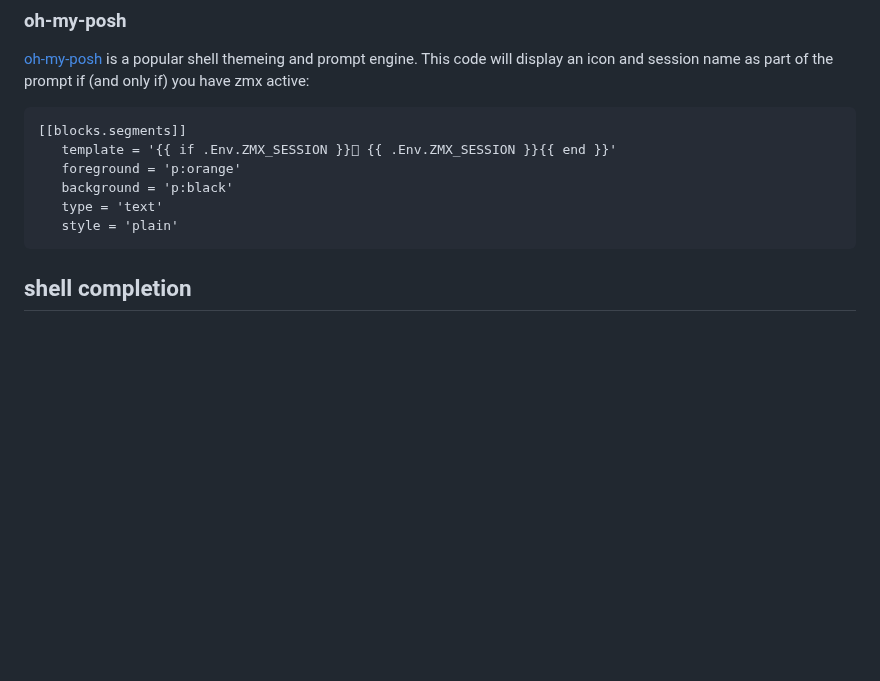
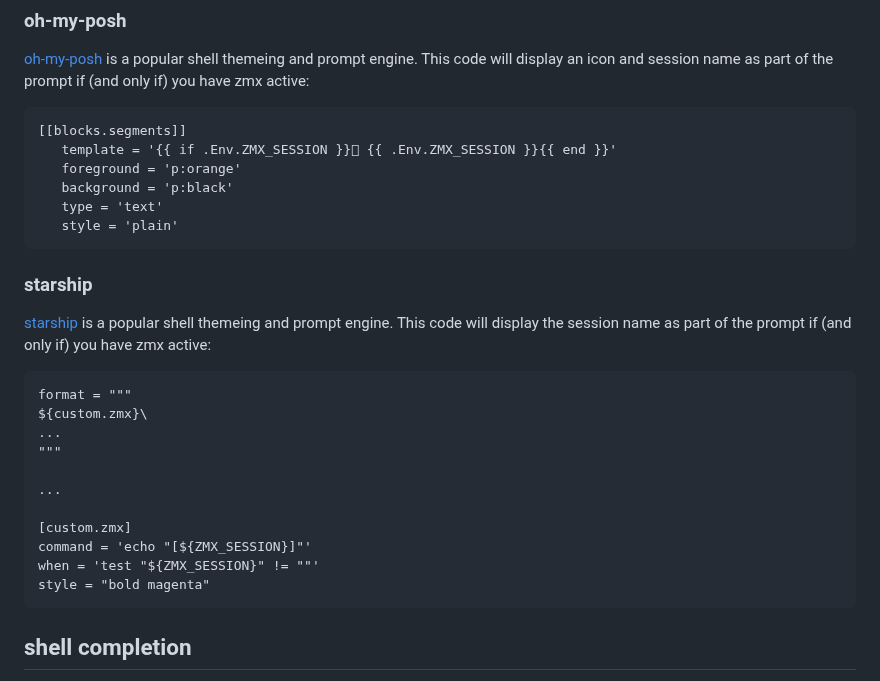
Before and after one commit to neurosnap/zmx, a Markdown page: README.md, the part around the change. Rendered like a GitHub page; blank space fills up the shorter version.

Commit message:
Add starship shell prompt instructions

````diff
--- a/README.md
+++ b/README.md
@@ -152,6 +152,24 @@ POWERLEVEL9K_RIGHT_PROMPT_ELEMENTS+=my_zmx_session
    background = 'p:black'
    type = 'text'
    style = 'plain'
+```
+
+### starship
+
+[starship](https://starship.rs) is a popular shell themeing and prompt engine. This code will display the session name as part of the prompt if (and only if) you have zmx active:
+
+```
+format = """
+${custom.zmx}\
+...
+"""
+
+...
+
+[custom.zmx]
+command = 'echo "[${ZMX_SESSION}]"'
+when = 'test "${ZMX_SESSION}" != ""'
+style = "bold magenta"
 ```
 
 ## shell completion
````
